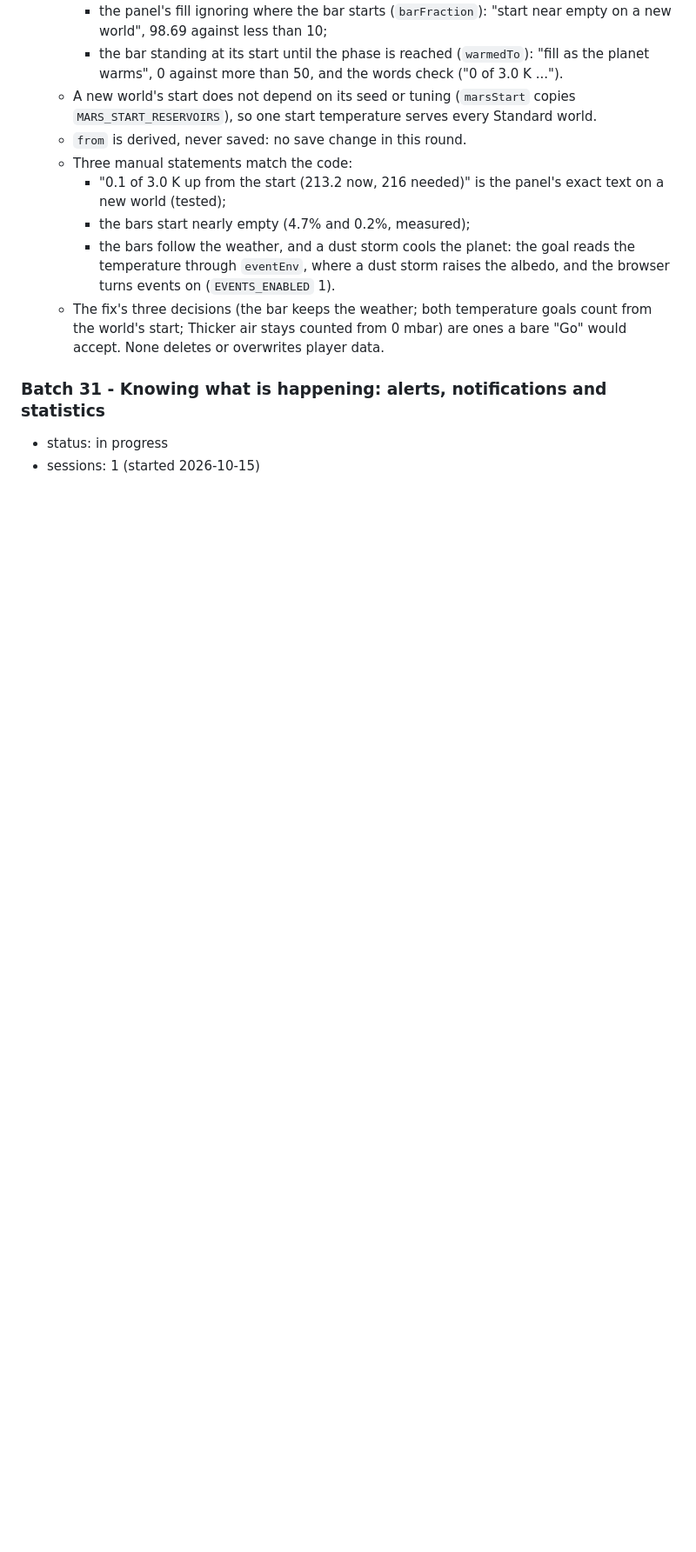
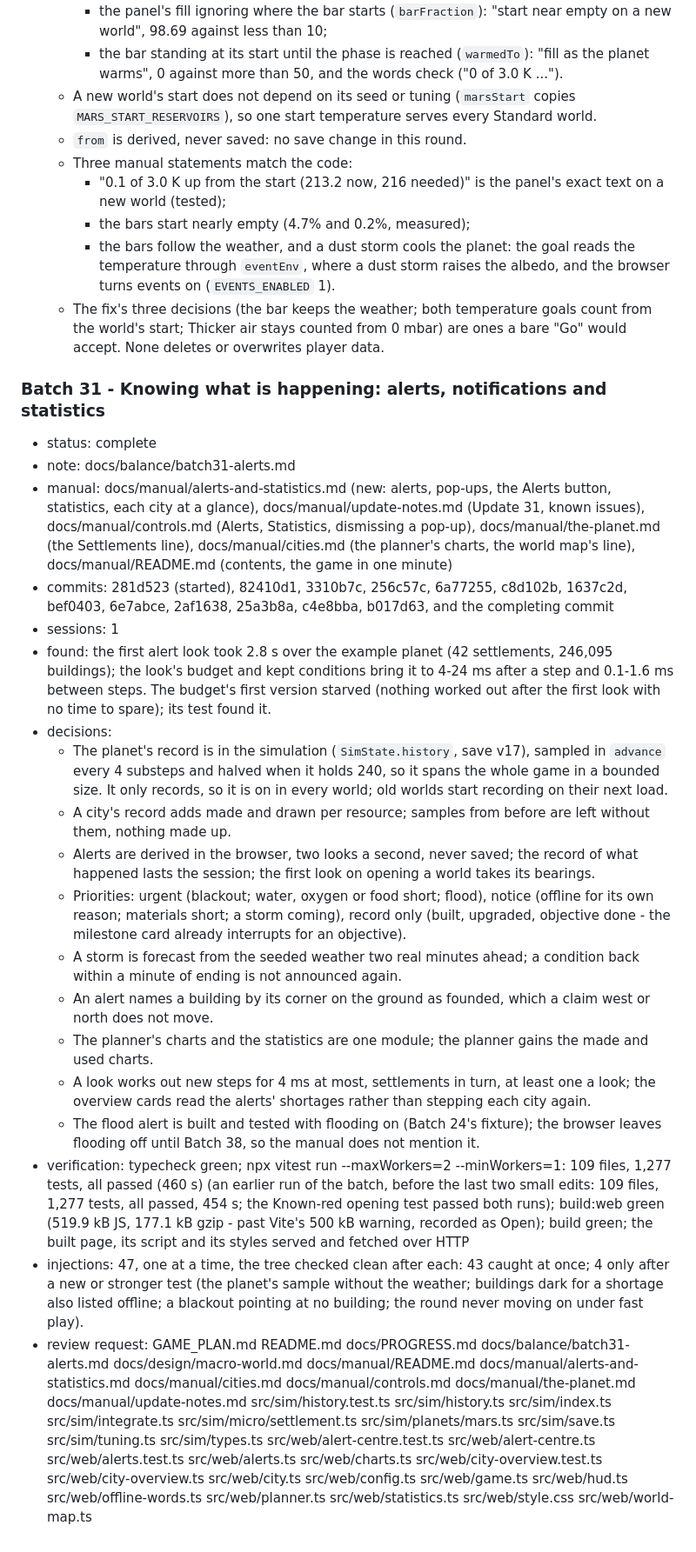
Before and after one commit to gabrielebolognese/Terraform, a Markdown page: docs/PROGRESS.md, the part around one of its changes. Shown at 87% size. Rendered like a GitHub page; blank space fills up the shorter version.

Commit message:
Batch 31 complete: knowing what is happening - alerts, notifications and statistics
Co-Authored-By: Claude Opus 5.5 <noreply@anthropic.com>

```diff
--- a/docs/PROGRESS.md
+++ b/docs/PROGRESS.md
@@ -372,5 +372,57 @@ Failures already recorded in a balance note. They do not block a batch; a new fa
     deletes or overwrites player data.
 
 ### Batch 31 - Knowing what is happening: alerts, notifications and statistics
-- status: in progress
-- sessions: 1 (started 2026-10-15)
+- status: complete
+- note: docs/balance/batch31-alerts.md
+- manual: docs/manual/alerts-and-statistics.md (new: alerts, pop-ups, the Alerts button,
+  statistics, each city at a glance), docs/manual/update-notes.md (Update 31, known issues),
+  docs/manual/controls.md (Alerts, Statistics, dismissing a pop-up), docs/manual/the-planet.md
+  (the Settlements line), docs/manual/cities.md (the planner's charts, the world map's line),
+  docs/manual/README.md (contents, the game in one minute)
+- commits: 281d523 (started), 82410d1, 3310b7c, 256c57c, 6a77255, c8d102b, 1637c2d, bef0403,
+  6e7abce, 2af1638, 25a3b8a, c4e8bba, b017d63, and the completing commit
+- sessions: 1
+- found: the first alert look took 2.8 s over the example planet (42 settlements, 246,095
+  buildings); the look's budget and kept conditions bring it to 4-24 ms after a step and 0.1-1.6 ms
+  between steps. The budget's first version starved (nothing worked out after the first look with
+  no time to spare); its test found it.
+- decisions:
+  - The planet's record is in the simulation (`SimState.history`, save v17), sampled in `advance`
+    every 4 substeps and halved when it holds 240, so it spans the whole game in a bounded size.
+    It only records, so it is on in every world; old worlds start recording on their next load.
+  - A city's record adds made and drawn per resource; samples from before are left without them,
+    nothing made up.
+  - Alerts are derived in the browser, two looks a second, never saved; the record of what
+    happened lasts the session; the first look on opening a world takes its bearings.
+  - Priorities: urgent (blackout; water, oxygen or food short; flood), notice (offline for its own
+    reason; materials short; a storm coming), record only (built, upgraded, objective done - the
+    milestone card already interrupts for an objective).
+  - A storm is forecast from the seeded weather two real minutes ahead; a condition back within a
+    minute of ending is not announced again.
+  - An alert names a building by its corner on the ground as founded, which a claim west or north
+    does not move.
+  - The planner's charts and the statistics are one module; the planner gains the made and used
+    charts.
+  - A look works out new steps for 4 ms at most, settlements in turn, at least one a look; the
+    overview cards read the alerts' shortages rather than stepping each city again.
+  - The flood alert is built and tested with flooding on (Batch 24's fixture); the browser leaves
+    flooding off until Batch 38, so the manual does not mention it.
+- verification: typecheck green; npx vitest run --maxWorkers=2 --minWorkers=1: 109 files, 1,277 tests, all passed (460 s) (an earlier
+  run of the batch, before the last two small edits: 109 files, 1,277 tests, all passed, 454 s;
+  the Known-red opening test passed both runs); build:web green (519.9 kB JS, 177.1 kB gzip - past
+  Vite's 500 kB warning, recorded as Open); build green; the built page, its script and its styles
+  served and fetched over HTTP
+- injections: 47, one at a time, the tree checked clean after each: 43 caught at once; 4 only after
+  a new or stronger test (the planet's sample without the weather; buildings dark for a shortage
+  also listed offline; a blackout pointing at no building; the round never moving on under fast
+  play).
+- review request: GAME_PLAN.md README.md docs/PROGRESS.md docs/balance/batch31-alerts.md
+  docs/design/macro-world.md docs/manual/README.md docs/manual/alerts-and-statistics.md
+  docs/manual/cities.md docs/manual/controls.md docs/manual/the-planet.md
+  docs/manual/update-notes.md src/sim/history.test.ts src/sim/history.ts src/sim/index.ts
+  src/sim/integrate.ts src/sim/micro/settlement.ts src/sim/planets/mars.ts src/sim/save.ts
+  src/sim/tuning.ts src/sim/types.ts src/web/alert-centre.test.ts src/web/alert-centre.ts
+  src/web/alerts.test.ts src/web/alerts.ts src/web/charts.ts src/web/city-overview.test.ts
+  src/web/city-overview.ts src/web/city.ts src/web/config.ts src/web/game.ts src/web/hud.ts
+  src/web/offline-words.ts src/web/planner.ts src/web/statistics.ts src/web/style.css
+  src/web/world-map.ts
```
Also changed, not shown: other parts of docs/PROGRESS.md (+2 -2 lines), docs/balance/batch31-alerts.md (+14 -1 lines).
